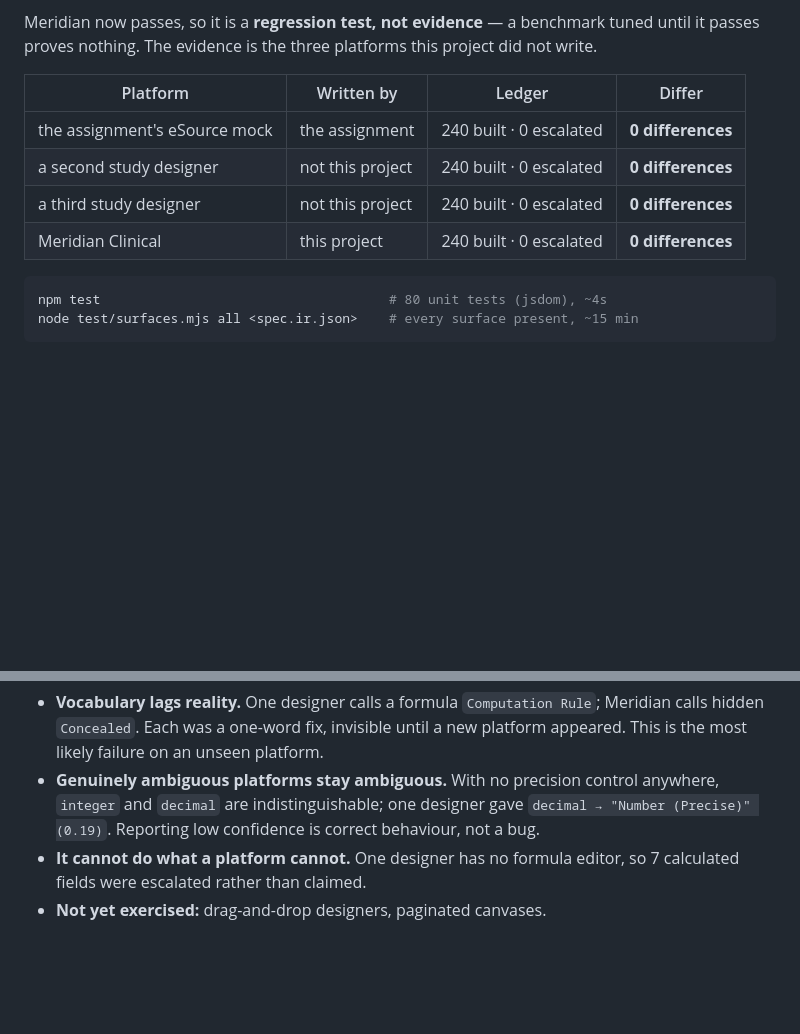
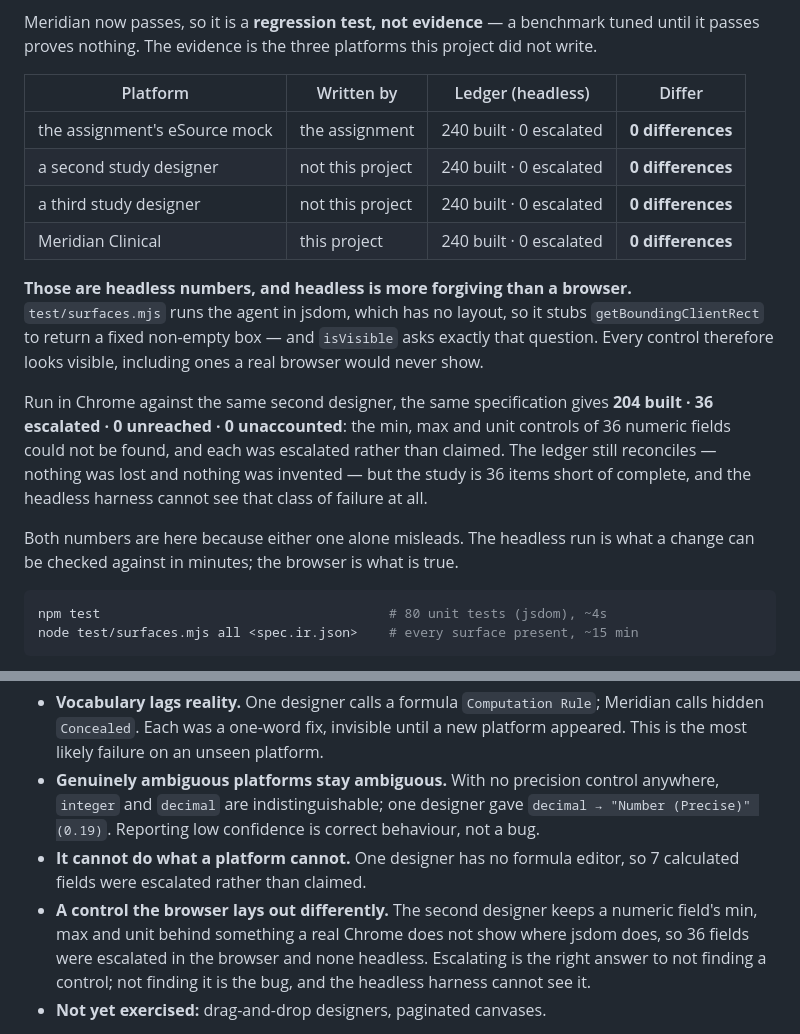
Before and after one commit to Rishab-Panwar/browser_agent, a Markdown page: README.md, 2 parts joined by grey strips. Rendered like a GitHub page; blank space fills up the shorter version.

Commit message:
The headless numbers are not the browser's numbers, and the README said they were
Running the agent in Chrome against the second designer gives 204 built
and 36 escalated. The README claimed 240 built and 0 escalated for that
platform, and that figure came from test/surfaces.mjs — which runs in
jsdom, has no layout, and therefore stubs getBoundingClientRect to
return a fixed non-empty box. isVisible asks exactly that question, so
under the harness every control looks visible, including ones a browser
would never show. The harness cannot see this class of failure at all;
it was reporting a clean sweep because it was blind to the thing that
was wrong.

Both numbers are in the table now, with what separates them. The
headless run is what a change can be checked against in minutes; the
browser is what is true, and where they disagree the browser wins.

The 36 are numeric fields whose min, max and unit controls were not
found, each escalated rather than claimed — so the ledger still
reconciles, nothing was lost and nothing was invented. But the study is
36 items short of complete, and calling that 240 built was wrong.

Added to Where it breaks as its own entry: escalating is the right
answer to not finding a control, and not finding it is the bug.

Co-Authored-By: Claude Opus 5 <noreply@anthropic.com>

````diff
--- a/README.md
+++ b/README.md
@@ -156,12 +156,28 @@ Meridian now passes, so it is a **regression test, not evidence** — a benchmar
 tuned until it passes proves nothing. The evidence is the three platforms this
 project did not write.
 
-| Platform | Written by | Ledger | Differ |
+| Platform | Written by | Ledger (headless) | Differ |
 |---|---|---|---|
 | the assignment's eSource mock | the assignment | 240 built · 0 escalated | **0 differences** |
 | a second study designer | not this project | 240 built · 0 escalated | **0 differences** |
 | a third study designer | not this project | 240 built · 0 escalated | **0 differences** |
 | Meridian Clinical | this project | 240 built · 0 escalated | **0 differences** |
+
+**Those are headless numbers, and headless is more forgiving than a browser.**
+`test/surfaces.mjs` runs the agent in jsdom, which has no layout, so it stubs
+`getBoundingClientRect` to return a fixed non-empty box — and `isVisible`
+asks exactly that question. Every control therefore looks visible, including
+ones a real browser would never show.
+
+Run in Chrome against the same second designer, the same specification gives
+**204 built · 36 escalated · 0 unreached · 0 unaccounted**: the min, max and
+unit controls of 36 numeric fields could not be found, and each was escalated
+rather than claimed. The ledger still reconciles — nothing was lost and nothing
+was invented — but the study is 36 items short of complete, and the headless
+harness cannot see that class of failure at all.
+
+Both numbers are here because either one alone misleads. The headless run is
+what a change can be checked against in minutes; the browser is what is true.
 
 ```bash
 npm test                                     # 80 unit tests (jsdom), ~4s
@@ -196,6 +212,11 @@ calls it — reading the answer key answers a different question.
   behaviour, not a bug.
 - **It cannot do what a platform cannot.** One designer has no formula editor, so
   7 calculated fields were escalated rather than claimed.
+- **A control the browser lays out differently.** The second designer keeps a
+  numeric field's min, max and unit behind something a real Chrome does not
+  show where jsdom does, so 36 fields were escalated in the browser and none
+  headless. Escalating is the right answer to not finding a control; not
+  finding it is the bug, and the headless harness cannot see it.
 - **Not yet exercised:** drag-and-drop designers, paginated canvases.
 
 When it breaks it escalates with the evidence and the ledger stops reconciling.
````
